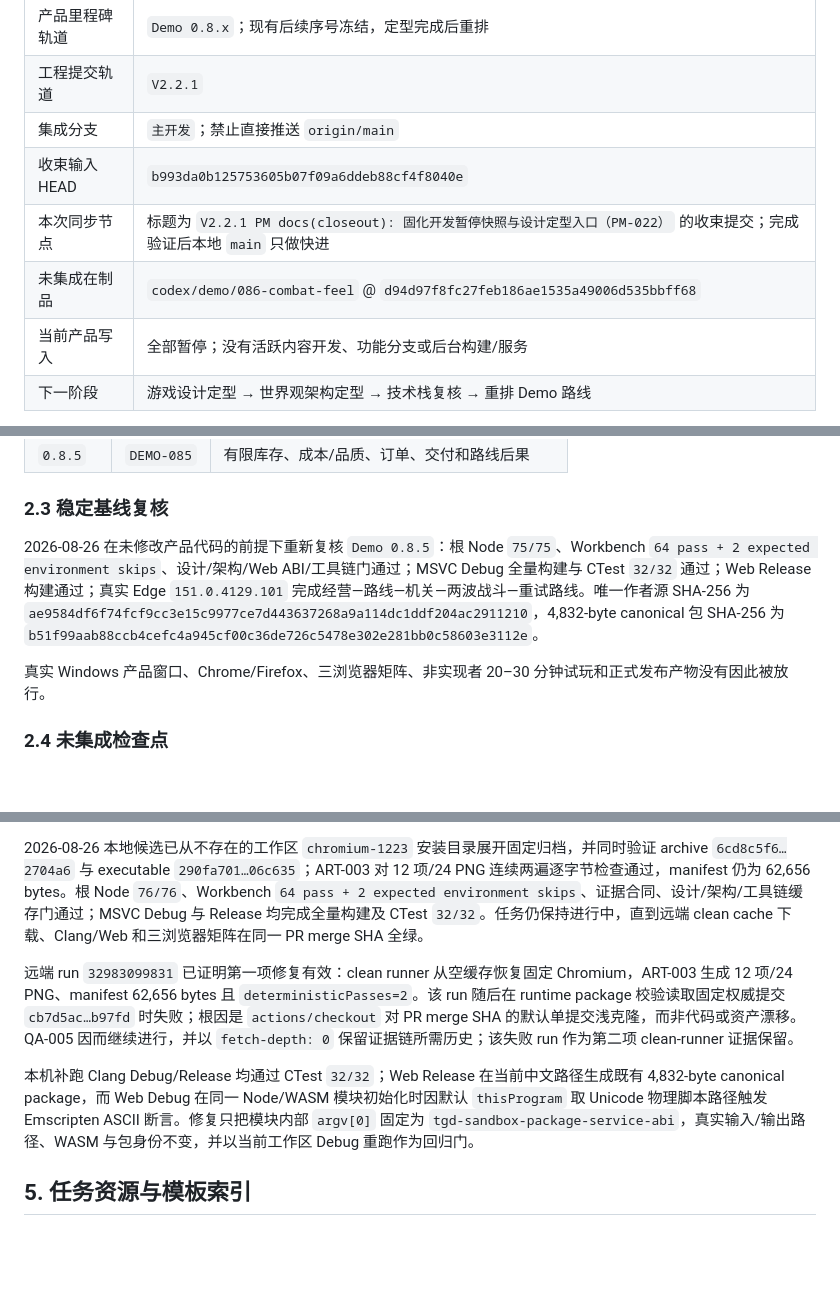
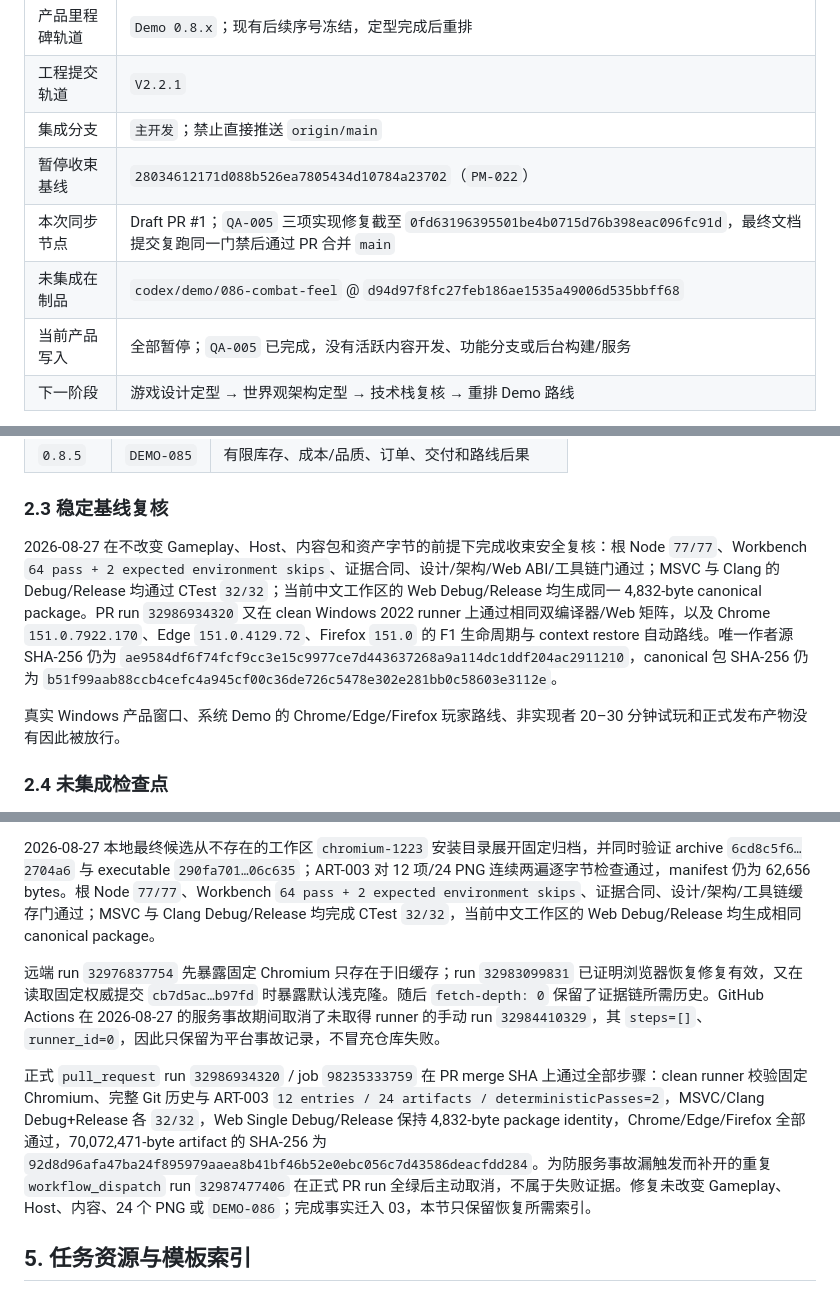
Before and after one commit to falling-feather/TianGongDu, a Markdown page: docs/02-版本规划与验收.md, 3 parts joined by grey strips. Rendered like a GitHub page; blank space fills up the shorter version.

```diff
--- a/docs/02-版本规划与验收.md
+++ b/docs/02-版本规划与验收.md
@@ -32,10 +32,10 @@
 | 产品里程碑轨道 | `Demo 0.8.x`；现有后续序号冻结，定型完成后重排 |
 | 工程提交轨道 | `V2.2.1` |
 | 集成分支 | `主开发`；禁止直接推送 `origin/main` |
-| 收束输入 HEAD | `b993da0b125753605b07f09a6ddeb88cf4f8040e` |
-| 本次同步节点 | 标题为 `V2.2.1 PM docs(closeout): 固化开发暂停快照与设计定型入口（PM-022）` 的收束提交；完成验证后本地 `main` 只做快进 |
+| 暂停收束基线 | `28034612171d088b526ea7805434d10784a23702`（`PM-022`） |
+| 本次同步节点 | Draft PR #1；`QA-005` 三项实现修复截至 `0fd63196395501be4b0715d76b398eac096fc91d`，最终文档提交复跑同一门禁后通过 PR 合并 `main` |
 | 未集成在制品 | `codex/demo/086-combat-feel` @ `d94d97f8fc27feb186ae1535a49006d535bbff68` |
-| 当前产品写入 | 全部暂停；没有活跃内容开发、功能分支或后台构建/服务 |
+| 当前产品写入 | 全部暂停；`QA-005` 已完成，没有活跃内容开发、功能分支或后台构建/服务 |
 | 下一阶段 | 游戏设计定型 → 世界观架构定型 → 技术栈复核 → 重排 Demo 路线 |
 
 暂停不是对长期主题的否定。亲手体验技艺、经营工坊与地区生产、探索与战斗归位仍是三条同等重要的产品主线；当前暂停针对的是“原型继续增长而正式设计没有同步定型”的失衡。恢复前不得把技术原型、旧 F1 流程、临时数值或资源名直接提升为正式设计。
@@ -120,9 +120,9 @@ V2.2.1 GROUP type(scope): 描述（TASK-ID）
 
 ### 2.3 稳定基线复核
 
-2026-08-26 在未修改产品代码的前提下重新复核 `Demo 0.8.5`：根 Node `75/75`、Workbench `64 pass + 2 expected environment skips`、设计/架构/Web ABI/工具链门通过；MSVC Debug 全量构建与 CTest `32/32` 通过；Web Release 构建通过；真实 Edge `151.0.4129.101` 完成经营—路线—机关—两波战斗—重试路线。唯一作者源 SHA-256 为 `ae9584df6f74fcf9cc3e15c9977ce7d443637268a9a114dc1ddf204ac2911210`，4,832-byte canonical 包 SHA-256 为 `b51f99aab88ccb4cefc4a945cf00c36de726c5478e302e281bb0c58603e3112e`。
+2026-08-27 在不改变 Gameplay、Host、内容包和资产字节的前提下完成收束安全复核：根 Node `77/77`、Workbench `64 pass + 2 expected environment skips`、证据合同、设计/架构/Web ABI/工具链门通过；MSVC 与 Clang 的 Debug/Release 均通过 CTest `32/32`；当前中文工作区的 Web Debug/Release 均生成同一 4,832-byte canonical package。PR run `32986934320` 又在 clean Windows 2022 runner 上通过相同双编译器/Web 矩阵，以及 Chrome `151.0.7922.170`、Edge `151.0.4129.72`、Firefox `151.0` 的 F1 生命周期与 context restore 自动路线。唯一作者源 SHA-256 仍为 `ae9584df6f74fcf9cc3e15c9977ce7d443637268a9a114dc1ddf204ac2911210`，canonical 包 SHA-256 仍为 `b51f99aab88ccb4cefc4a945cf00c36de726c5478e302e281bb0c58603e3112e`。
 
-真实 Windows 产品窗口、Chrome/Firefox、三浏览器矩阵、非实现者 20–30 分钟试玩和正式发布产物没有因此被放行。
+真实 Windows 产品窗口、系统 Demo 的 Chrome/Edge/Firefox 玩家路线、非实现者 20–30 分钟试玩和正式发布产物没有因此被放行。
 
 ### 2.4 未集成检查点
 
@@ -184,9 +184,9 @@ V2.2.1 GROUP type(scope): 描述（TASK-ID）
 
-2026-08-26 本地候选已从不存在的工作区 `chromium-1223` 安装目录展开固定归档，并同时验证 archive `6cd8c5f6…2704a6` 与 executable `290fa701…06c635`；ART-003 对 12 项/24 PNG 连续两遍逐字节检查通过，manifest 仍为 62,656 bytes。根 Node `76/76`、Workbench `64 pass + 2 expected environment skips`、证据合同、设计/架构/工具链缓存门通过；MSVC Debug 与 Release 均完成全量构建及 CTest `32/32`。任务仍保持进行中，直到远端 clean cache 下载、Clang/Web 和三浏览器矩阵在同一 PR merge SHA 全绿。
+2026-08-27 本地最终候选从不存在的工作区 `chromium-1223` 安装目录展开固定归档，并同时验证 archive `6cd8c5f6…2704a6` 与 executable `290fa701…06c635`；ART-003 对 12 项/24 PNG 连续两遍逐字节检查通过，manifest 仍为 62,656 bytes。根 Node `77/77`、Workbench `64 pass + 2 expected environment skips`、证据合同、设计/架构/工具链缓存门通过；MSVC 与 Clang Debug/Release 均完成 CTest `32/32`，当前中文工作区的 Web Debug/Release 均生成相同 canonical package。
 
-远端 run `32983099831` 已证明第一项修复有效：clean runner 从空缓存恢复固定 Chromium，ART-003 生成 12 项/24 PNG、manifest 62,656 bytes 且 `deterministicPasses=2`。该 run 随后在 runtime package 校验读取固定权威提交 `cb7d5ac…b97fd` 时失败；根因是 `actions/checkout` 对 PR merge SHA 的默认单提交浅克隆，而非代码或资产漂移。QA-005 因而继续进行，并以 `fetch-depth: 0` 保留证据链所需历史；该失败 run 作为第二项 clean-runner 证据保留。
+远端 run `32976837754` 先暴露固定 Chromium 只存在于旧缓存；run `32983099831` 已证明浏览器恢复修复有效，又在读取固定权威提交 `cb7d5ac…b97fd` 时暴露默认浅克隆。随后 `fetch-depth: 0` 保留了证据链所需历史。GitHub Actions 在 2026-08-27 的服务事故期间取消了未取得 runner 的手动 run `32984410329`，其 `steps=[]`、`runner_id=0`，因此只保留为平台事故记录，不冒充仓库失败。
 
-本机补跑 Clang Debug/Release 均通过 CTest `32/32`；Web Release 在当前中文路径生成既有 4,832-byte canonical package，而 Web Debug 在同一 Node/WASM 模块初始化时因默认 `thisProgram` 取 Unicode 物理脚本路径触发 Emscripten ASCII 断言。修复只把模块内部 `argv[0]` 固定为 `tgd-sandbox-package-service-abi`，真实输入/输出路径、WASM 与包身份不变，并以当前工作区 Debug 重跑作为回归门。
+正式 `pull_request` run `32986934320` / job `98235333759` 在 PR merge SHA 上通过全部步骤：clean runner 校验固定 Chromium、完整 Git 历史与 ART-003 `12 entries / 24 artifacts / deterministicPasses=2`，MSVC/Clang Debug+Release 各 `32/32`，Web Single Debug/Release 保持 4,832-byte package identity，Chrome/Edge/Firefox 全部通过，70,072,471-byte artifact 的 SHA-256 为 `92d8d96afa47ba24f895979aaea8b41bf46b52e0ebc056c7d43586deacfdd284`。为防服务事故漏触发而补开的重复 `workflow_dispatch` run `32987477406` 在正式 PR run 全绿后主动取消，不属于失败证据。修复未改变 Gameplay、Host、内容、24 个 PNG 或 `DEMO-086`；完成事实迁入 03，本节只保留恢复所需索引。
 
 ## 5. 任务资源与模板索引
 
```
Also changed, not shown: other parts of docs/02-版本规划与验收.md (+3 -3 lines), docs/01-developer/16-测试CI与发布门禁.md (+2 -0 lines), docs/03-发布历史.md (+20 -1 lines).
